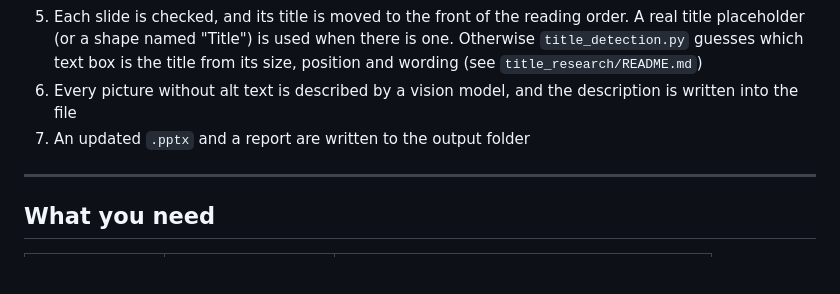
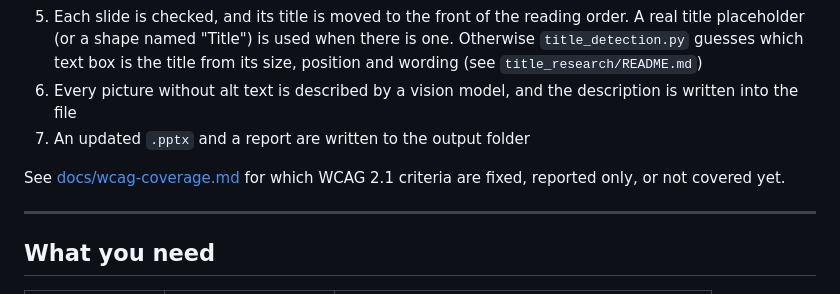
Before and after one commit to t-nair/automated-accessibility-enhancer, a Markdown page: README.md, the part around the change. Rendered like a GitHub page; blank space fills up the shorter version.

```diff
--- a/README.md
+++ b/README.md
@@ -23,6 +23,8 @@ What happens to a file after it is uploaded:
 3. Each slide is checked, and its title is moved to the front of the reading order. A real title placeholder (or a shape named "Title") is used when there is one. Otherwise `title_detection.py` guesses which text box is the title from its size, position and wording (see `title_research/README.md`)
 4. Every picture without alt text is described by a vision model, and the description is written into the file
 5. An updated `.pptx` and a report are written to the output folder
+
+See [docs/wcag-coverage.md](docs/wcag-coverage.md) for which WCAG 2.1 criteria are fixed, reported only, or not covered yet.
 
 ---
 
```
Also changed, not shown: docs/wcag-coverage.md (added, +64 -0 lines).
